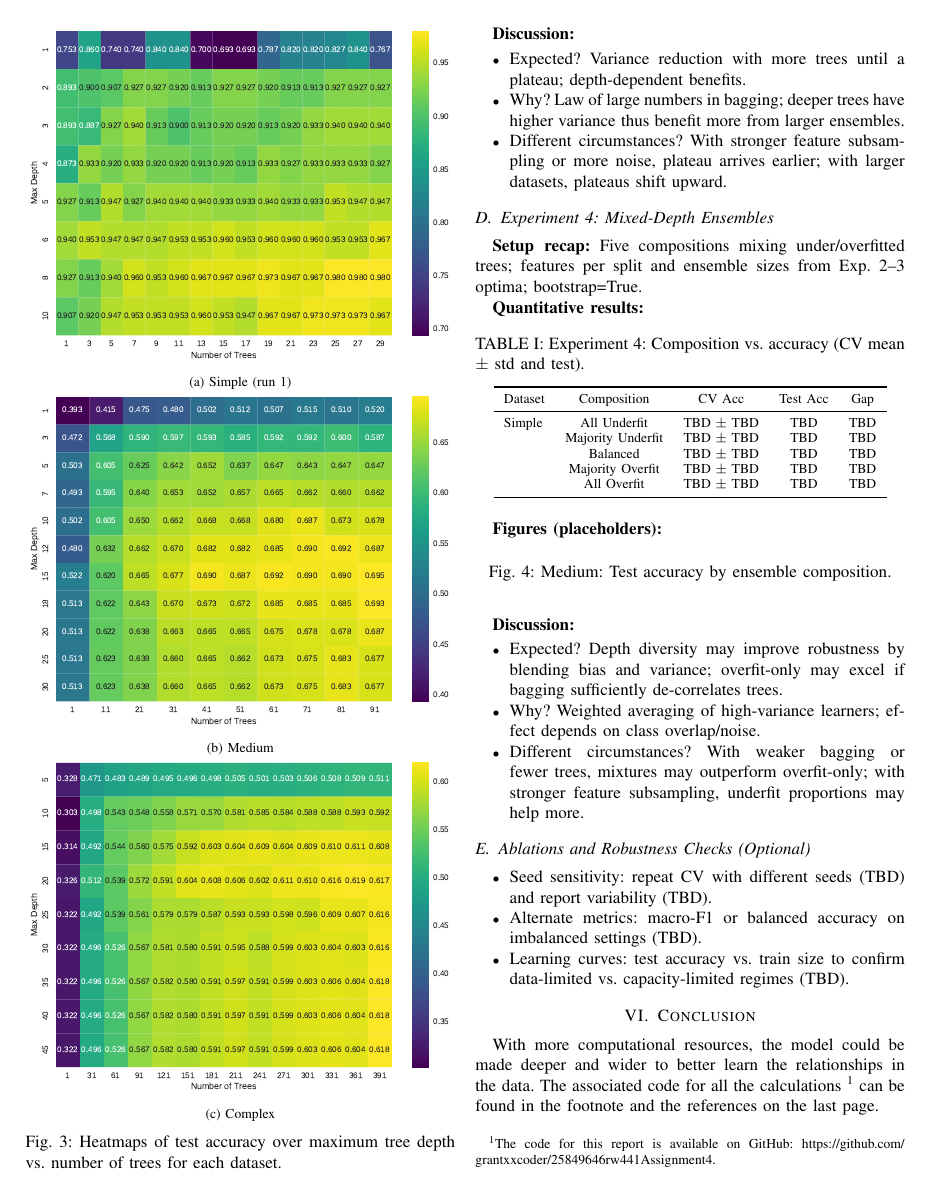
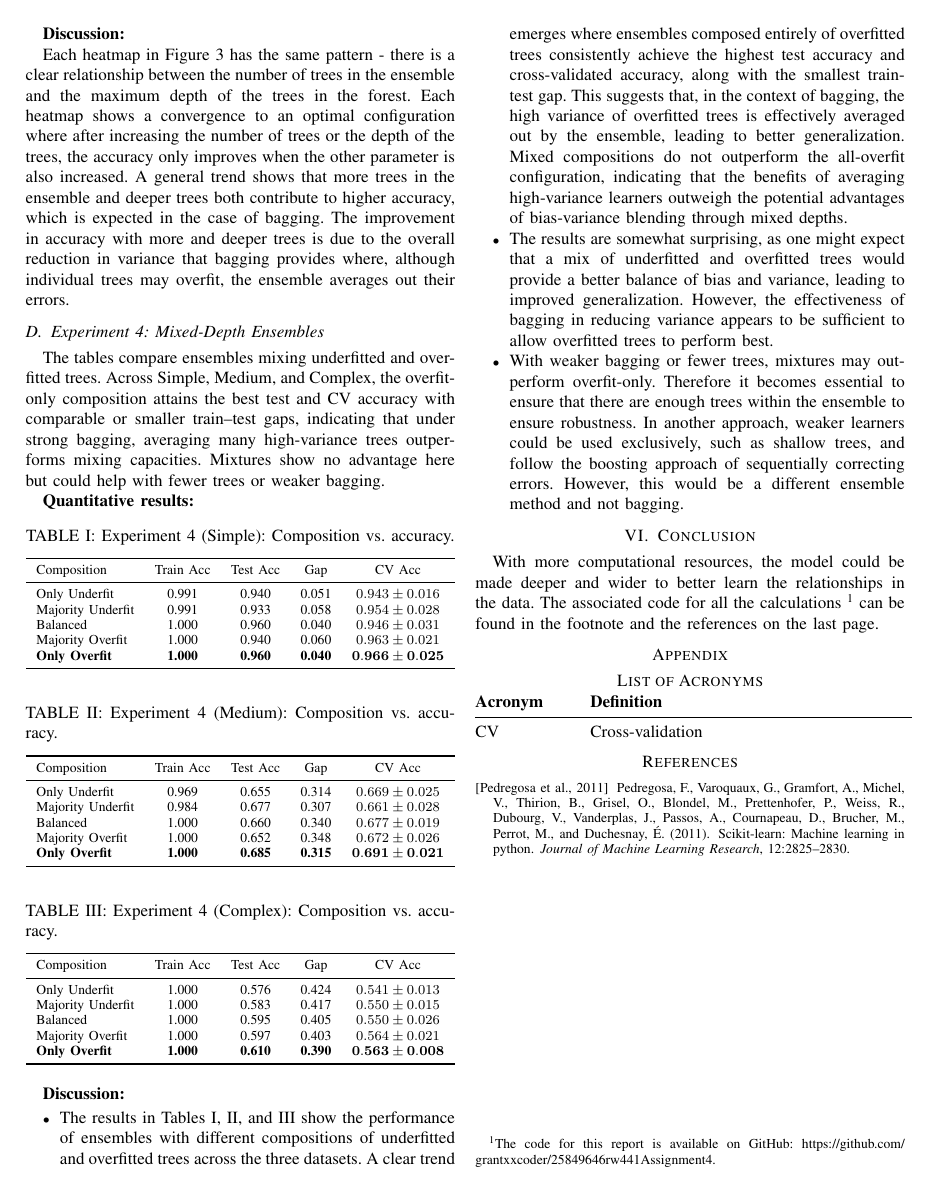
Before and after one commit to grantxxcoder/25849646rw441Assignment4, a LaTeX problem sheet (report/25849646RW441assignment4.tex): page 5 of 6 before the commit and page 6 of 6 after it. Compiled offline with pdfLaTeX.

Commit message:
Experiment discussions added

```diff
--- a/report/25849646RW441assignment4.tex
+++ b/report/25849646RW441assignment4.tex
@@ -324,56 +328,88 @@ the training split, the held-out test accuracy, and the train test gap are repor
 \end{figure}
 
 \textbf{Discussion:}
-\begin{itemize}
-  \item Expected? Variance reduction with more trees until a plateau; depth-dependent benefits.
-  \item Why? Law of large numbers in bagging; deeper trees have higher variance thus benefit more from larger ensembles.
-  \item Different circumstances? With stronger feature subsampling or more noise, plateau arrives earlier; with larger datasets, plateaus shift upward.
-\end{itemize}
+
+  Each heatmap in Figure~\ref{fig:exp3-depth-trees-heatmaps} has the same pattern - there is a clear relationship between the number of trees in the ensemble
+  and the maximum depth of the trees in the forest. Each heatmap shows a convergence to an optimal configuration where after increasing the number of trees or the depth of
+  the trees, the accuracy only improves when the other parameter is also increased. A general trend shows that more trees in the ensemble and deeper trees both
+  contribute to higher accuracy, which is expected in the case of bagging. The improvement in accuracy with more and deeper trees is due to the overall reduction
+  in variance that bagging provides where, although individual trees may overfit, the ensemble averages out their errors.
+
+
 
 \subsection{Experiment 4: Mixed-Depth Ensembles}
 \label{sec:results-exp4}
-\textbf{Setup recap:} Five compositions mixing under/overfitted trees; features per split and ensemble sizes from Exp.~2--3 optima; bootstrap=True.
+The tables compare ensembles mixing underfitted and overfitted trees. Across Simple, Medium, and Complex, the overfit-only composition attains the best test and CV accuracy with comparable or smaller train--test gaps, indicating that under strong bagging, averaging many high-variance trees outperforms mixing capacities. Mixtures show no advantage here but could help with fewer trees or weaker bagging.
 
 \textbf{Quantitative results:}
+
 \begin{table}[h]
 \centering
-\caption{Experiment 4: Composition vs. accuracy (CV mean $\pm$ std and test).}
-\label{tab:exp4-mixed}
+\caption{Experiment 4 (Simple): Composition vs.\ accuracy.}
+\label{tab:exp4-simple}
 \begin{tabular}{lcccc}
 \toprule
-Dataset & Composition & CV Acc & Test Acc & Gap \\
+Composition & Train Acc & Test Acc & Gap & CV Acc \\
 \midrule
-Simple  & All Underfit      & TBD $\pm$ TBD & TBD & TBD \\
-        & Majority Underfit & TBD $\pm$ TBD & TBD & TBD \\
-        & Balanced          & TBD $\pm$ TBD & TBD & TBD \\
-        & Majority Overfit  & TBD $\pm$ TBD & TBD & TBD \\
-        & All Overfit       & TBD $\pm$ TBD & TBD & TBD \\
+Only Underfit      & 0.991 & 0.940 & 0.051 & $0.943 \pm 0.016$ \\
+Majority Underfit  & 0.991 & 0.933 & 0.058 & $0.954 \pm 0.028$ \\
+Balanced           & 1.000 & 0.960 & 0.040 & $0.946 \pm 0.031$ \\
+Majority Overfit   & 1.000 & 0.940 & 0.060 & $0.963 \pm 0.021$ \\
+\textbf{Only Overfit}      & \textbf{1.000} & \textbf{0.960} & \textbf{0.040} & $\mathbf{0.966 \pm 0.025}$ \\
 \bottomrule
 \end{tabular}
 \end{table}
 
-\textbf{Figures (placeholders):}
-\begin{figure}[h]
-  \centering
-  % \includegraphics[width=\columnwidth]{figures/exp4_test_accuracy_bars_medium.pdf}
-  \caption{Medium: Test accuracy by ensemble composition.}
-  \label{fig:exp4-medium-bars}
-\end{figure}
+\begin{table}[h]
+\centering
+\caption{Experiment 4 (Medium): Composition vs.\ accuracy.}
+\label{tab:exp4-medium}
+\begin{tabular}{lcccc}
+\toprule
+Composition & Train Acc & Test Acc & Gap & CV Acc \\
+\midrule
+Only Underfit      & 0.969 & 0.655 & 0.314 & $0.669 \pm 0.025$ \\
+Majority Underfit  & 0.984 & 0.677 & 0.307 & $0.661 \pm 0.028$ \\
+Balanced           & 1.000 & 0.660 & 0.340 & $0.677 \pm 0.019$ \\
+Majority Overfit   & 1.000 & 0.652 & 0.348 & $0.672 \pm 0.026$ \\
+\textbf{Only Overfit}      & \textbf{1.000} & \textbf{0.685} & \textbf{0.315} & $\mathbf{0.691 \pm 0.021}$ \\
+\bottomrule
+\end{tabular}
+\end{table}
+
+\begin{table}[h]
+\centering
+\caption{Experiment 4 (Complex): Composition vs.\ accuracy.}
+\label{tab:exp4-complex}
+\begin{tabular}{lcccc}
+\toprule
+Composition & Train Acc & Test Acc & Gap & CV Acc \\
+\midrule
+Only Underfit      & 1.000 & 0.576 & 0.424 & $0.541 \pm 0.013$ \\
+Majority Underfit  & 1.000 & 0.583 & 0.417 & $0.550 \pm 0.015$ \\
+Balanced           & 1.000 & 0.595 & 0.405 & $0.550 \pm 0.026$ \\
+Majority Overfit   & 1.000 & 0.597 & 0.403 & $0.564 \pm 0.021$ \\
+\textbf{Only Overfit}      & \textbf{1.000} & \textbf{0.610} & \textbf{0.390} & $\mathbf{0.563 \pm 0.008}$ \\
+\bottomrule
+\end{tabular}
+\end{table}
+
 
 \textbf{Discussion:}
 \begin{itemize}
-  \item Expected? Depth diversity may improve robustness by blending bias and variance; overfit-only may excel if bagging sufficiently de-correlates trees.
-  \item Why? Weighted averaging of high-variance learners; effect depends on class overlap/noise.
-  \item Different circumstances? With weaker bagging or fewer trees, mixtures may outperform overfit-only; with stronger feature subsampling, underfit proportions may help more.
+  \item The results in Tables~\ref{tab:exp4-simple}, \ref{tab:exp4-medium}, and \ref{tab:exp4-complex} show the performance of ensembles with different
+   compositions of underfitted and overfitted trees across the three datasets. A clear trend emerges where ensembles composed entirely of overfitted trees
+    consistently achieve the highest test accuracy and cross-validated accuracy, along with the smallest train-test gap. This suggests that, in the context
+    of bagging, the high variance of overfitted trees is effectively averaged out by the ensemble, leading to better generalization. Mixed compositions
+     do not outperform the all-overfit configuration, indicating that the benefits of averaging high-variance learners outweigh the potential advantages
+     of bias-variance blending through mixed depths.
+  \item The results are somewhat surprising, as one might expect that a mix of underfitted and overfitted trees would provide a better balance of bias and variance,
+   leading to improved generalization. However, the effectiveness of bagging in reducing variance appears to be sufficient to allow overfitted trees to perform best.
+  \item With weaker bagging or fewer trees, mixtures may outperform overfit-only. Therefore it becomes essential to ensure that there are enough trees within the ensemble
+  to ensure robustness. In another approach, weaker learners could be used exclusively, such as shallow trees, and follow the boosting approach of
+  sequentially correcting errors. However, this would be a different ensemble method and not bagging.
 \end{itemize}
 
-\subsection{Ablations and Robustness Checks (Optional)}
-\label{sec:results-robustness}
-\begin{itemize}
-  \item Seed sensitivity: repeat CV with different seeds (TBD) and report variability (TBD).
-  \item Alternate metrics: macro-F1 or balanced accuracy on imbalanced settings (TBD).
-  \item Learning curves: test accuracy vs. train size to confirm data-limited vs. capacity-limited regimes (TBD).
-\end{itemize}
 
 
 \section{Conclusion}
```
Also changed, not shown: report/25849646RW441assignment4.pdf, report/25849646RW441assignment4.tex (18 more changed lines), 6 other files.
